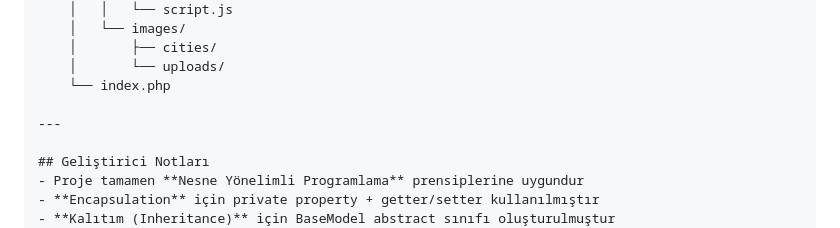
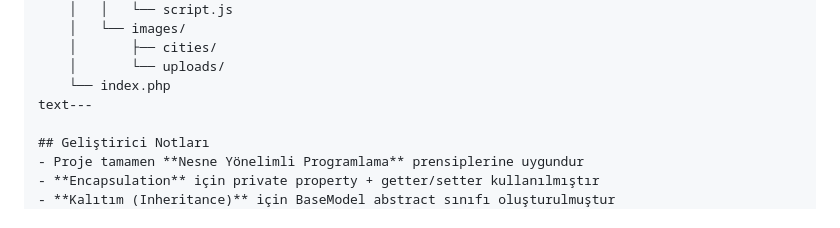
Before and after one commit to edip71/turkey-guide, a Markdown page: README.md, the part around the change. Rendered like a GitHub page.

Commit message:
README.md düzeltildi.

```diff
--- a/README.md
+++ b/README.md
@@ -104,8 +104,7 @@ turkey_guide/
     │       ├── cities/
     │       └── uploads/
     └── index.php
-
----
+text---
 
 ## Geliştirici Notları
 - Proje tamamen **Nesne Yönelimli Programlama** prensiplerine uygundur
```
